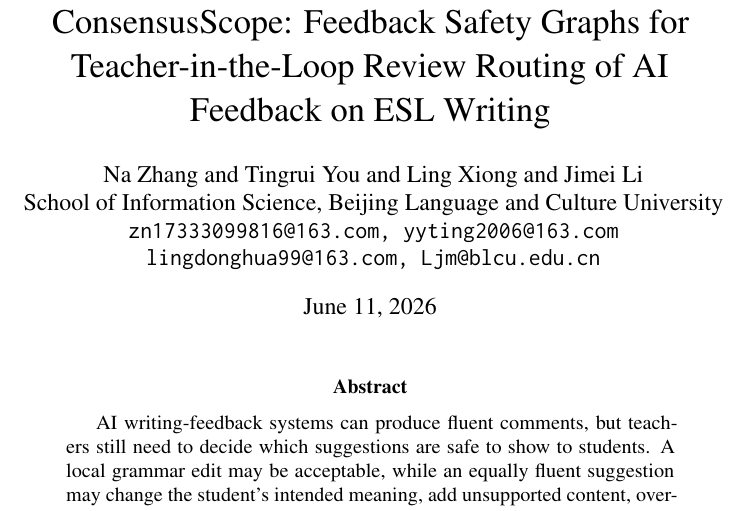
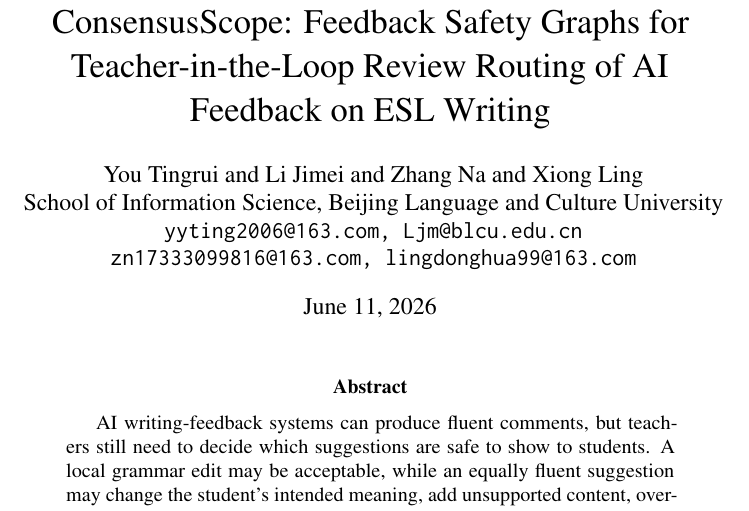
Before and after one commit to yyting2006-ai/ConsensusScope, a LaTeX paper (paper/consensusscope_emnlp_demo.tex): part of page 1 of 9, cut so that both start at the same text. Compiled offline with pdfLaTeX; a LaTeX package or settings file that is missing is left out.

Commit message:
Reorder paper authors

```diff
--- a/paper/consensusscope_emnlp_demo.tex
+++ b/paper/consensusscope_emnlp_demo.tex
@@ -11,10 +11,10 @@
 
 \title{ConsensusScope: Feedback Safety Graphs for Teacher-in-the-Loop Review Routing of AI Feedback on ESL Writing}
 
-\author{Na Zhang and Tingrui You and Ling Xiong and Jimei Li \\
+\author{You Tingrui and Li Jimei and Zhang Na and Xiong Ling \\
   School of Information Science, Beijing Language and Culture University \\
-  \texttt{zn17333099816@163.com, yyting2006@163.com} \\
-  \texttt{lingdonghua99@163.com, Ljm@blcu.edu.cn}}
+  \texttt{yyting2006@163.com, Ljm@blcu.edu.cn} \\
+  \texttt{zn17333099816@163.com, lingdonghua99@163.com}}
 
 \begin{document}
 \maketitle
```
